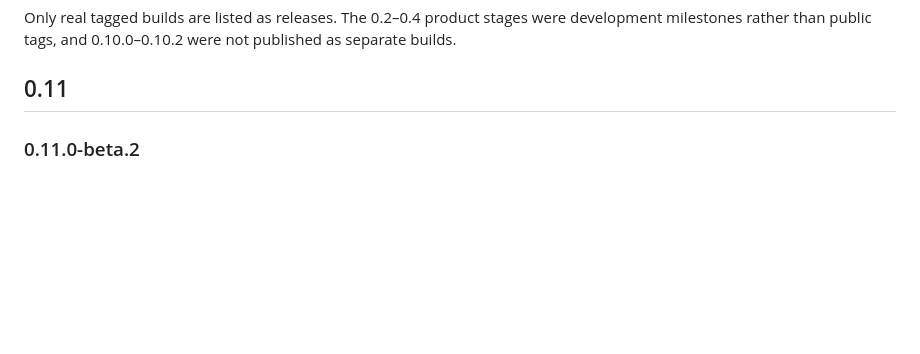
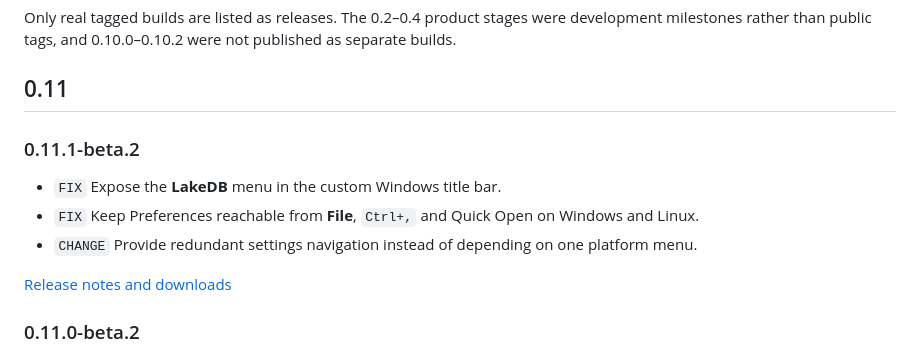
Before and after one commit to DavLagoHern/LakeDB, a Markdown page: VERSION-HISTORY.md, the part around the change. Drawn GitHub-style; blank space fills up the shorter version.

```diff
--- a/VERSION-HISTORY.md
+++ b/VERSION-HISTORY.md
@@ -14,6 +14,14 @@ Packaged downloads are retained for the current build, the previous patch and th
 Only real tagged builds are listed as releases. The 0.2–0.4 product stages were development milestones rather than public tags, and 0.10.0–0.10.2 were not published as separate builds.
 
 ## 0.11
+
+### 0.11.1-beta.2
+
+- `FIX` Expose the **LakeDB** menu in the custom Windows title bar.
+- `FIX` Keep Preferences reachable from **File**, `Ctrl+,` and Quick Open on Windows and Linux.
+- `CHANGE` Provide redundant settings navigation instead of depending on one platform menu.
+
+[Release notes and downloads](https://github.com/DavLagoHern/LakeDB/releases/tag/v0.11.1-beta.2)
 
 ### 0.11.0-beta.2
 
```
Also changed, not shown: README.md (+1 -1 lines), ROADMAP.md (+1 -1 lines).
